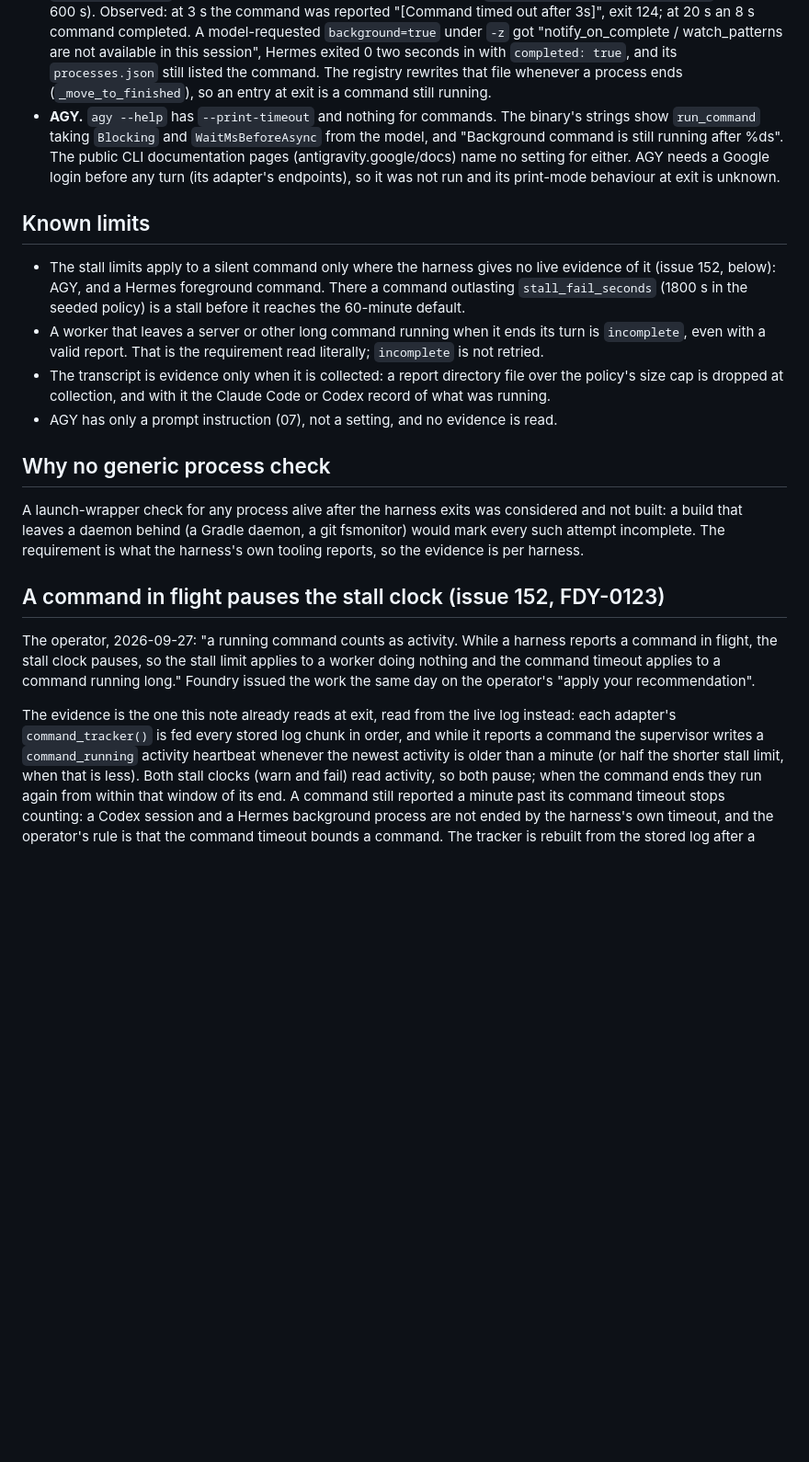
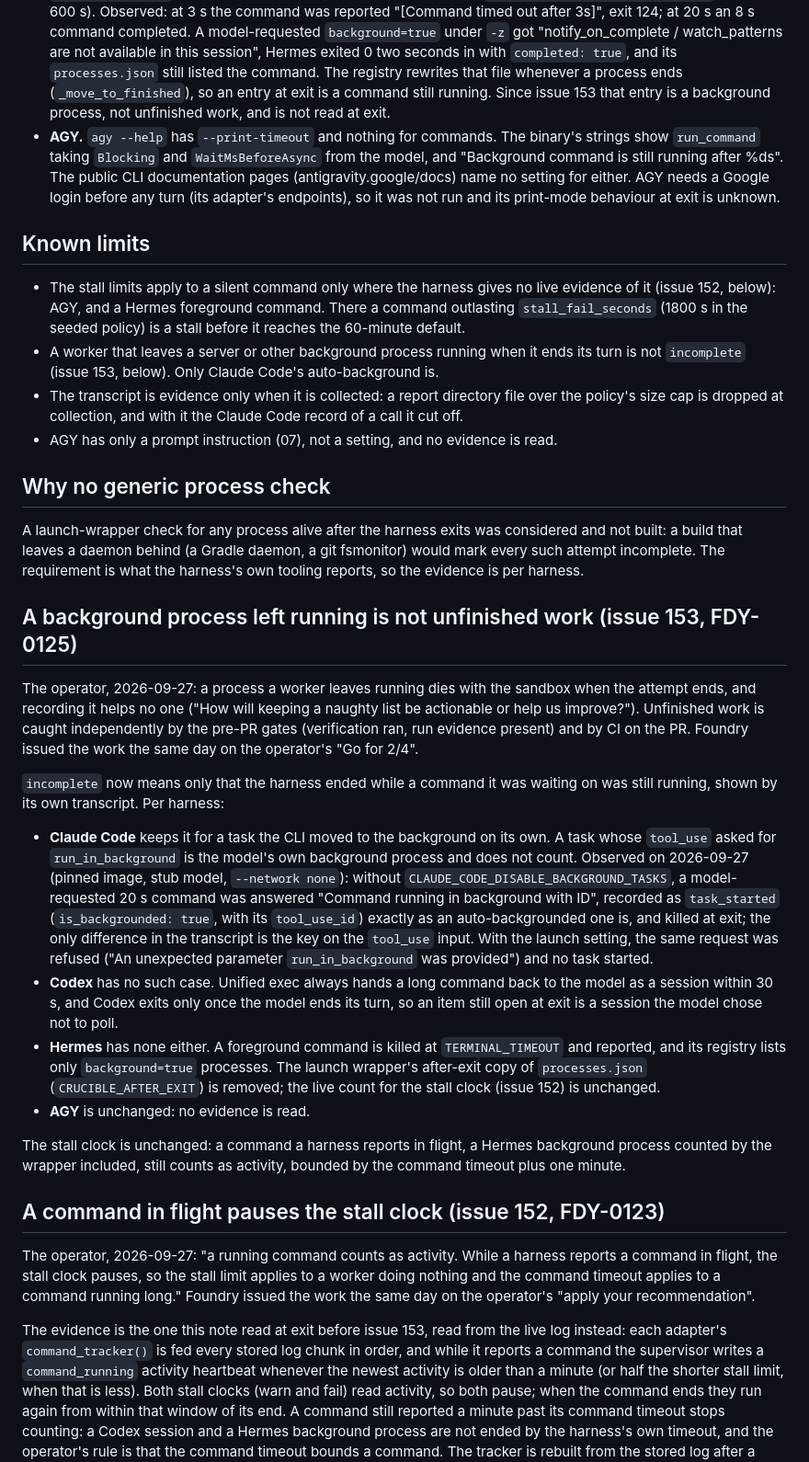
Before and after one commit to sentania-labs/crucible, a Markdown page: docs/implementation-notes/command-timeout.md, the part around the change. Shown at 92% size. Rendered like a GitHub page; blank space fills up the shorter version.

Commit message:
Docs: incomplete means a command cut off, not a process left running (#153 #128)

```diff
--- a/docs/implementation-notes/command-timeout.md
+++ b/docs/implementation-notes/command-timeout.md
@@ -63,7 +63,8 @@ settings are in 07; this note keeps the observations.
   "notify_on_complete / watch_patterns are not available in this session", Hermes
   exited 0 two seconds in with `completed: true`, and its `processes.json` still
   listed the command. The registry rewrites that file whenever a process ends
-  (`_move_to_finished`), so an entry at exit is a command still running.
+  (`_move_to_finished`), so an entry at exit is a command still running. Since issue
+  153 that entry is a background process, not unfinished work, and is not read at exit.
 - **AGY.** `agy --help` has `--print-timeout` and nothing for commands. The
   binary's strings show `run_command` taking `Blocking` and `WaitMsBeforeAsync`
   from the model, and "Background command is still running after %ds". The
@@ -77,12 +78,11 @@ settings are in 07; this note keeps the observations.
   evidence of it (issue 152, below): AGY, and a Hermes foreground command. There a
   command outlasting `stall_fail_seconds` (1800 s in the seeded policy) is a stall
   before it reaches the 60-minute default.
-- A worker that leaves a server or other long command running when it ends its
-  turn is `incomplete`, even with a valid report. That is the requirement read
-  literally; `incomplete` is not retried.
+- A worker that leaves a server or other background process running when it ends its
+  turn is not `incomplete` (issue 153, below). Only Claude Code's auto-background is.
 - The transcript is evidence only when it is collected: a report directory file
   over the policy's size cap is dropped at collection, and with it the Claude Code
-  or Codex record of what was running.
+  record of a call it cut off.
 - AGY has only a prompt instruction (07), not a setting, and no evidence is read.
 
 ## Why no generic process check
@@ -92,6 +92,39 @@ considered and not built: a build that leaves a daemon behind (a Gradle daemon,
 a git fsmonitor) would mark every such attempt incomplete. The requirement is
 what the harness's own tooling reports, so the evidence is per harness.
 
+## A background process left running is not unfinished work (issue 153, FDY-0125)
+
+The operator, 2026-09-27: a process a worker leaves running dies with the sandbox when
+the attempt ends, and recording it helps no one ("How will keeping a naughty list be
+actionable or help us improve?"). Unfinished work is caught independently by the pre-PR
+gates (verification ran, run evidence present) and by CI on the PR. Foundry issued the
+work the same day on the operator's "Go for 2/4".
+
+`incomplete` now means only that the harness ended while a command it was waiting on
+was still running, shown by its own transcript. Per harness:
+
+- **Claude Code** keeps it for a task the CLI moved to the background on its own. A task
+  whose `tool_use` asked for `run_in_background` is the model's own background process
+  and does not count. Observed on 2026-09-27 (pinned image, stub model, `--network
+  none`): without `CLAUDE_CODE_DISABLE_BACKGROUND_TASKS`, a model-requested 20 s command
+  was answered "Command running in background with ID", recorded as `task_started`
+  (`is_backgrounded: true`, with its `tool_use_id`) exactly as an auto-backgrounded one
+  is, and killed at exit; the only difference in the transcript is the key on the
+  `tool_use` input. With the launch setting, the same request was refused ("An
+  unexpected parameter `run_in_background` was provided") and no task started.
+- **Codex** has no such case. Unified exec always hands a long command back to the model
+  as a session within 30 s, and Codex exits only once the model ends its turn, so an
+  item still open at exit is a session the model chose not to poll.
+- **Hermes** has none either. A foreground command is killed at `TERMINAL_TIMEOUT` and
+  reported, and its registry lists only `background=true` processes. The launch
+  wrapper's after-exit copy of `processes.json` (`CRUCIBLE_AFTER_EXIT`) is removed; the
+  live count for the stall clock (issue 152) is unchanged.
+- **AGY** is unchanged: no evidence is read.
+
+The stall clock is unchanged: a command a harness reports in flight, a Hermes background
+process counted by the wrapper included, still counts as activity, bounded by the
+command timeout plus one minute.
+
 ## A command in flight pauses the stall clock (issue 152, FDY-0123)
 
 The operator, 2026-09-27: "a running command counts as activity. While a harness
@@ -99,8 +132,8 @@ reports a command in flight, the stall clock pauses, so the stall limit applies
 worker doing nothing and the command timeout applies to a command running long."
 Foundry issued the work the same day on the operator's "apply your recommendation".
 
-The evidence is the one this note already reads at exit, read from the live log
-instead: each adapter's `command_tracker()` is fed every stored log chunk in order,
+The evidence is the one this note read at exit before issue 153, read from the live
+log instead: each adapter's `command_tracker()` is fed every stored log chunk in order,
 and while it reports a command the supervisor writes a `command_running` activity
 heartbeat whenever the newest activity is older than a minute (or half the shorter
 stall limit, when that is less). Both stall clocks (warn and fail) read activity, so
```
Also changed, not shown: docs/spec/07-harness-adapters.md (+13 -11 lines), docs/spec/16-failure-semantics.md (+1 -1 lines).
